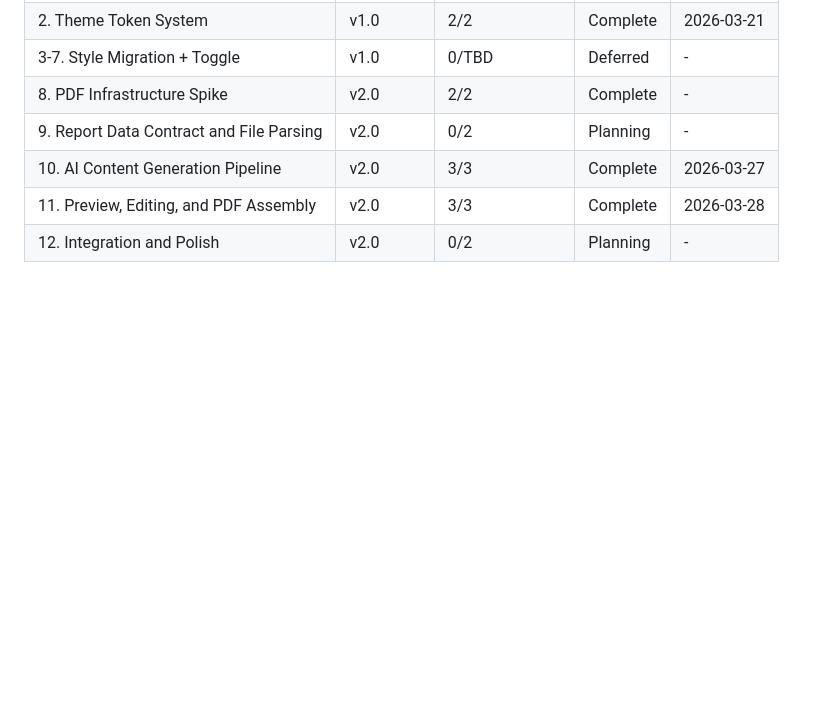
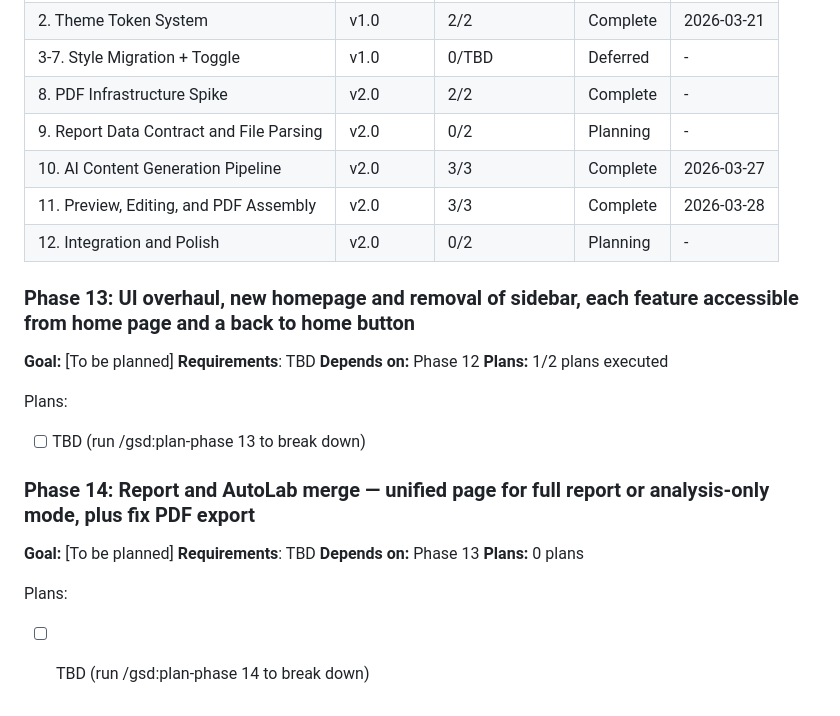
Before and after one commit to tauly420/antigravity-tau, a Markdown page: .planning/ROADMAP.md, the part around the change. GitHub-like rendering; blank space fills up the shorter version.

Commit message:
docs(13-01): complete sidebar removal and dark theme plan
- SUMMARY.md documenting 2 tasks, 3 files modified
- STATE.md advanced to plan 2 of 2
- ROADMAP.md progress updated

```diff
--- a/.planning/ROADMAP.md
+++ b/.planning/ROADMAP.md
@@ -169,3 +169,23 @@ Note: Phase 11 depends on both Phase 8 and Phase 10.
 | 10. AI Content Generation Pipeline | v2.0 | 3/3 | Complete    | 2026-03-27 |
 | 11. Preview, Editing, and PDF Assembly | v2.0 | 3/3 | Complete   | 2026-03-28 |
 | 12. Integration and Polish | v2.0 | 0/2 | Planning | - |
+
+### Phase 13: UI overhaul, new homepage and removal of sidebar, each feature accessible from home page and a back to home button
+
+**Goal:** [To be planned]
+**Requirements**: TBD
+**Depends on:** Phase 12
+**Plans:** 1/2 plans executed
+
+Plans:
+- [ ] TBD (run /gsd:plan-phase 13 to break down)
+
+### Phase 14: Report and AutoLab merge — unified page for full report or analysis-only mode, plus fix PDF export
+
+**Goal:** [To be planned]
+**Requirements**: TBD
+**Depends on:** Phase 13
+**Plans:** 0 plans
+
+Plans:
+- [ ] TBD (run /gsd:plan-phase 14 to break down)
```
Also changed, not shown: .planning/STATE.md (+13 -11 lines), 1 other file.
